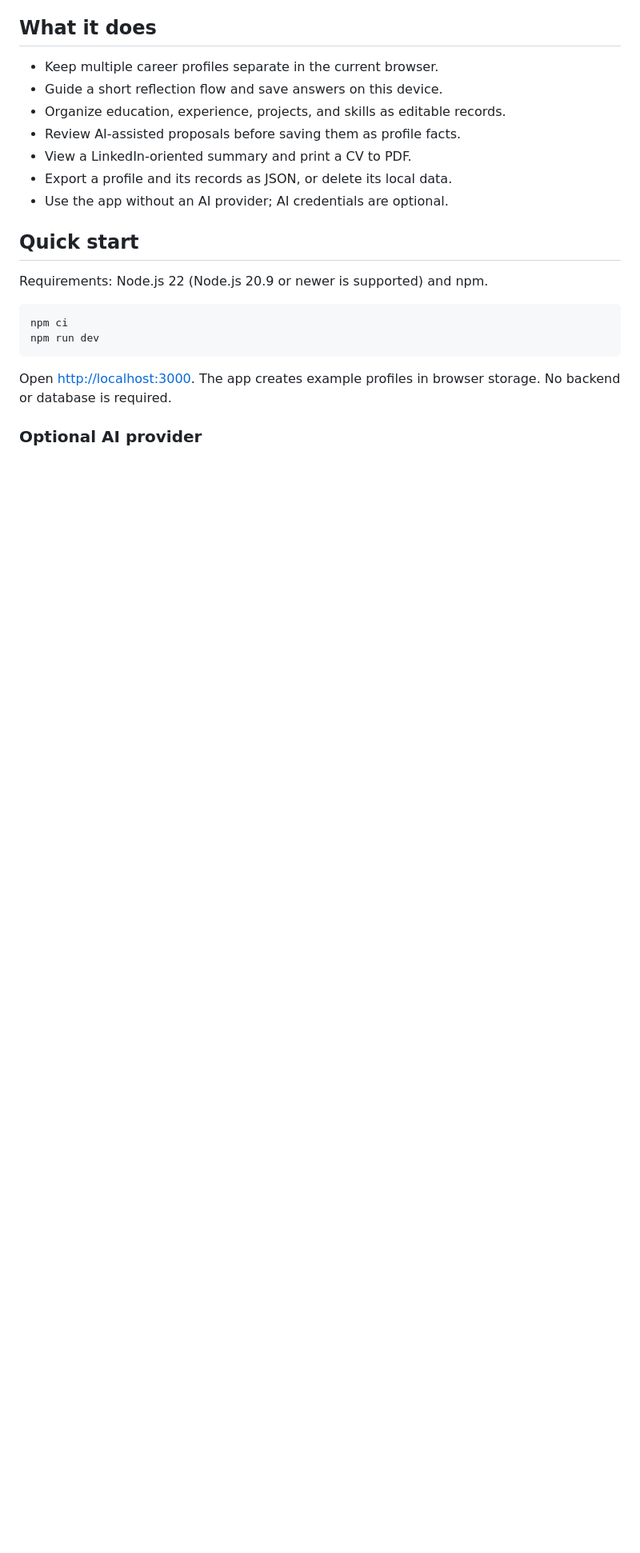
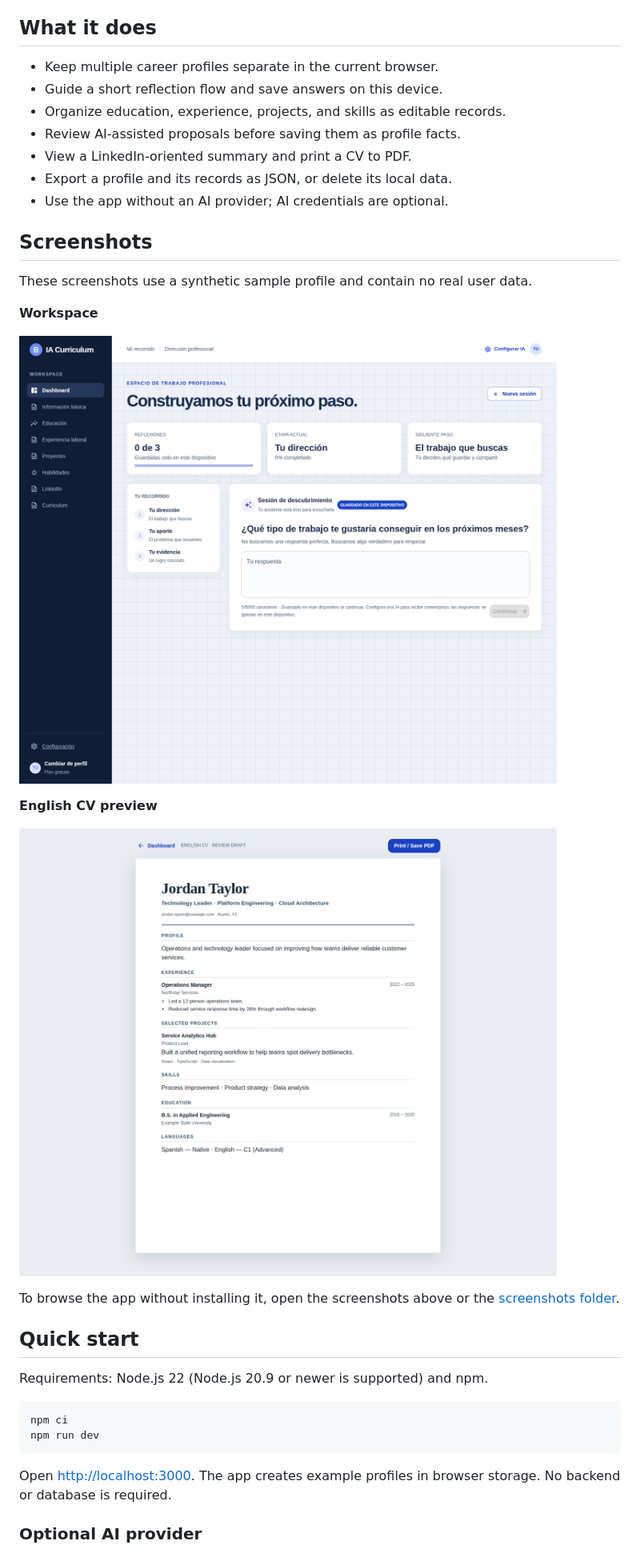
Before and after one commit to p-donoso/ia-curriculum, a Markdown page: README.md, the part around the change. Shown at 80% size. GitHub-like rendering; pictures changed too: docs/screenshots/cv-preview.png (added), docs/screenshots/workspace.png (added); blank space fills up the shorter version.

Commit message:
docs: add application screenshots

```diff
--- a/README.md
+++ b/README.md
@@ -13,6 +13,20 @@ A local-first workspace for turning career reflections into an organized profess
 - View a LinkedIn-oriented summary and print a CV to PDF.
 - Export a profile and its records as JSON, or delete its local data.
 - Use the app without an AI provider; AI credentials are optional.
+
+## Screenshots
+
+These screenshots use a synthetic sample profile and contain no real user data.
+
+**Workspace**
+
+![IA Curriculum workspace](docs/screenshots/workspace.png)
+
+**English CV preview**
+
+![Printable CV preview with sample content](docs/screenshots/cv-preview.png)
+
+To browse the app without installing it, open the screenshots above or the [screenshots folder](docs/screenshots/).
 
 ## Quick start
 
```
